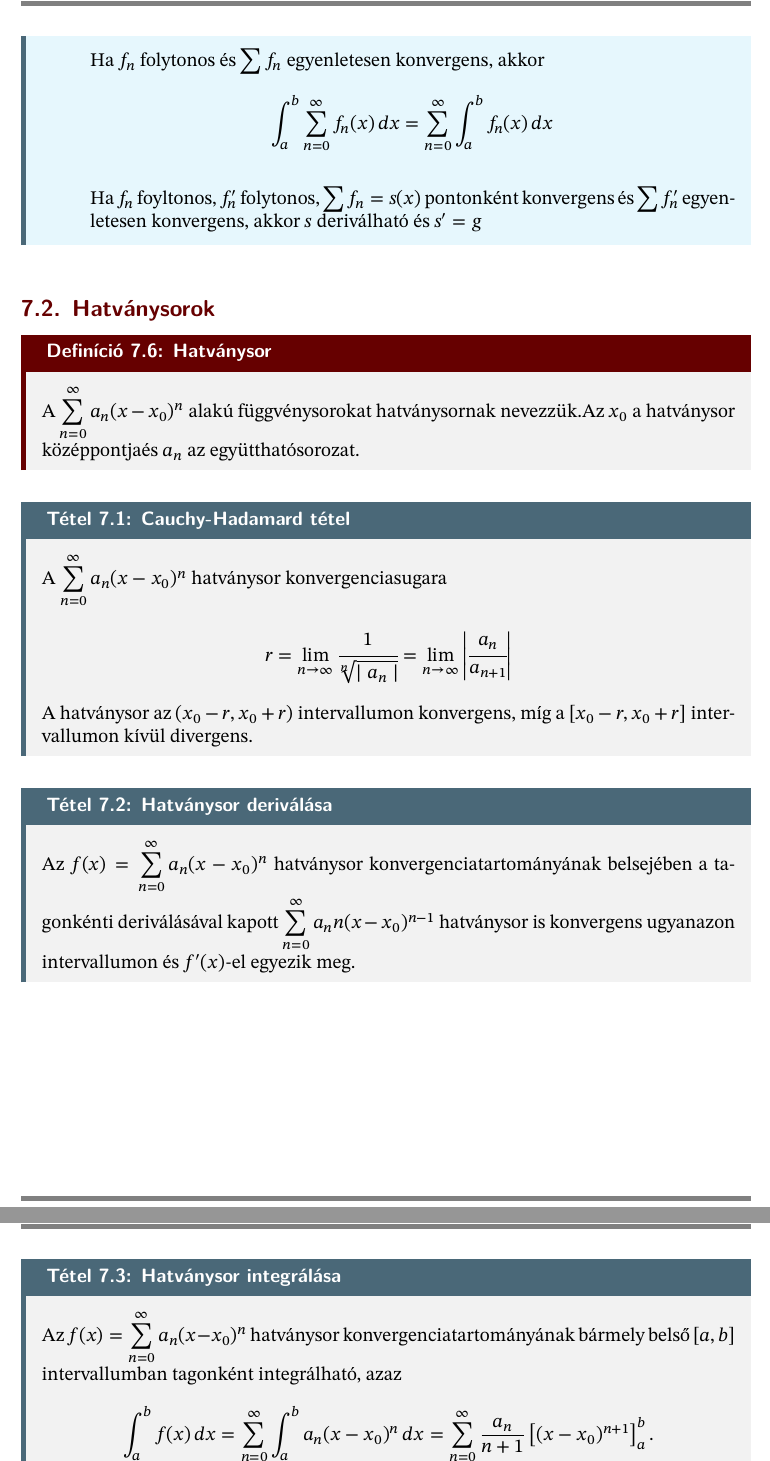
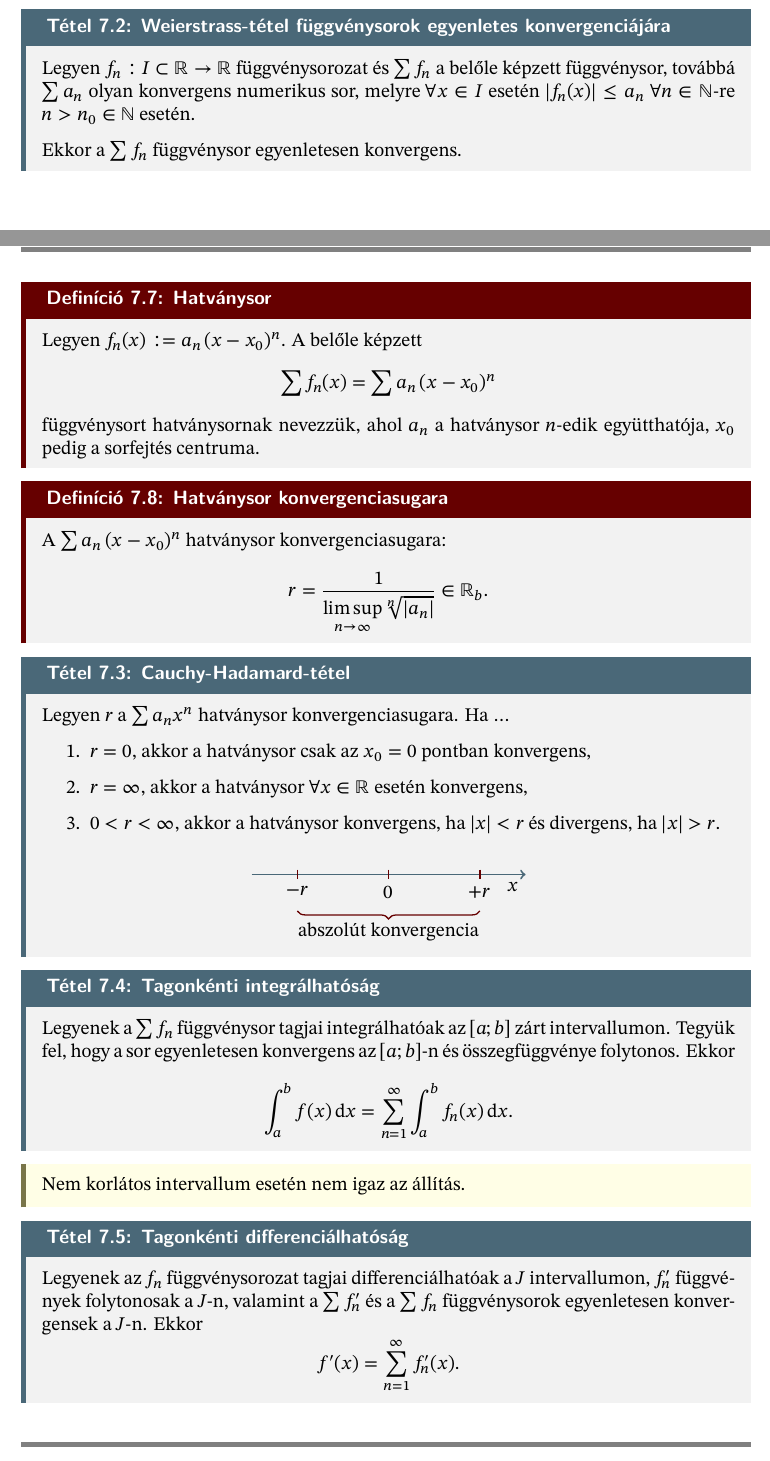
Before and after one commit to szilagyi-math/notes, a LaTeX document (content/G2/practice/07.tex): two parts of pages 2 and 3 of 4, joined at a grey line, cut at the place of the change. Compiled offline with XeLaTeX.

Commit message:
Add G2 P7

```diff
--- a/content/G2/practice/07.tex
+++ b/content/G2/practice/07.tex
@@ -1,10 +1,6 @@
 \documentclass[a4paper, 12pt]{scrartcl}
 
 \usepackage{math-practice}
-\usepackage{tikz}
-\usepackage{multicol}
-\usepackage{amsmath}
-\usepackage{arydshln}
 
 \area{Valós analízis}
 \title{Függvény- és hatványsorok}
@@ -40,2 +69,20 @@
+\begin{theorem}[Weierstrass-tétel függvénysorok egyenletes konvergenciájára]
+  Legyen $f_n : I \subset \Reals \to \Reals$ függvénysorozat és $\sum f_n$
+  a belőle képzett függvénysor, továbbá $\sum a_n$ olyan konvergens numerikus
+  sor, melyre $\forall x \in I$ esetén $|f_n(x)| \leq a_n$
+  $\forall n \in \mathbb N$-re $n > n_0 \in \mathbb N$ esetén.
+
+  Ekkor a $\sum f_n$ függvénysor egyenletesen konvergens.
+\end{theorem}
+
+\clearpage
+
+\begin{definition}[Hatványsor]
+  Legyen $f_n(x) := a_n \, (x - x_0)^n$. A belőle képzett
+  $$
+    \sum f_n(x) = \sum a_n \, (x - x_0)^n
+  $$
+  függvénysort hatványsornak nevezzük, ahol $a_n$ a hatványsor $n$-edik
+  együtthatója, $x_0$ pedig a sorfejtés centruma.
 \end{definition}
 
@@ -47,36 +89,57 @@
-\begin{blueBox}
-\begin{itemize}
-    \item[] Ha $f_n$ folytonos és $\displaystyle \sum f_n$ egyenletesen konvergens, akkor
-    \[
-    \int_{a}^{b} \sum_{n=0}^{\infty} f_n(x)\, dx = \sum_{n=0}^{\infty} \int_{a}^{b} f_n(x)\, dx
-    \]
-    \item[] Ha $f_n$ foyltonos, $f_n'$ folytonos, $\displaystyle \sum f_n = s(x)$ pontonként konvergens és $\displaystyle \sum f_n'$ egyenletesen konvergens, akkor $s$ deriválható és $s' = g$
-\end{itemize}
-\end{blueBox}
-
-\subsection{Hatványsorok}
-
-\begin{definition}[Hatványsor]
-    A $\displaystyle \sum_{n=0}^{\infty} a_n(x-x_0)^n$ alakú függvénysorokat hatványsornak nevezzük.Az $x_0$ a hatványsor középpontjaés $a_n$
-    az együtthatósorozat.
+\begin{definition}[Hatványsor konvergenciasugara]
+  A $\sum a_n \, (x - x_0)^n$ hatványsor konvergenciasugara:
+  $$
+    r = \frac{1}{\limsup\limits_{n \to \infty} \sqrt[n]{|a_n|}} \in \Reals_b
+    \text.
+  $$
 \end{definition}
 
-\begin{theorem}[Cauchy-Hadamard tétel]
-    A $\displaystyle \sum_{n=0}^{\infty} a_n(x-x_0)^n$ hatványsor konvergenciasugara
-    \[
-    r = \lim_{n \to \infty}\cfrac{1}{\sqrt[n]{\mid a_n \mid}} = \lim_{n \to \infty} \left|\cfrac{a_n }{a_{n+1}}\right|
-    \]
-    A hatványsor az $(x_0-r,x_0+r)$ intervallumon konvergens, míg a $[x_0-r, x_0+r]$ intervallumon kívül divergens.
+\begin{theorem}[Cauchy-Hadamard-tétel]
+  Legyen $r$ a $\sum a_n x^n$ hatványsor konvergenciasugara. Ha \dots
+  \begin{enumerate}
+    \item $r = 0$, akkor a hatványsor csak az $x_0 = 0$ pontban konvergens,
+    \item $r = \infty$, akkor a hatványsor $\forall x \in \Reals$ esetén
+          konvergens,
+    \item $0 < r < \infty$, akkor a hatványsor konvergens, ha $|x| < r$ és
+          divergens, ha $|x| > r$.
+  \end{enumerate}
+
+  \begin{center}
+    \begin{tikzpicture}[thick]
+      \draw[very thick, -to, draw=secondaryColor]
+      (0,0) -- (6,0) node[below left] {$x$};
+
+      \foreach \x/\l in {1/-r,3/0,5/+r}{
+          \draw[draw=primaryColor] (\x, 3pt) -- (\x, -3pt) node[below]{$\l$};
+        }
+      \draw [
+        draw=primaryColor,
+        decorate,
+        decoration={brace,amplitude=5pt,mirror,raise=4ex}
+      ]
+      (1,0) -- (5,0) node[midway,yshift=-3em] {abszolút konvergencia};
+    \end{tikzpicture}
+  \end{center}
 \end{theorem}
 
-\begin{theorem}[Hatványsor deriválása]
-    Az $f(x) = \displaystyle \sum_{n=0}^{\infty}a_n(x-x_0)^n$ hatványsor kon\-ver\-gen\-ci\-a\-tar\-to\-má\-nyá\-nak belsejében a tagonkénti deriválásával kapott $\displaystyle \sum_{n=0}^{\infty}a_n n (x-x_0)^{n-1}$ hatványsor is konvergens ugyanazon intervallumon és $f'(x)$-el egyezik meg.
+\begin{theorem}[Tagonkénti integrálhatóság]
+  Legyenek a $\sum f_n$ függvénysor tagjai integrálhatóak az $[a; b]$ zárt
+  intervallumon. Tegyük fel, hogy a sor egyenletesen konvergens az $[a; b]$-n
+  és összegfüggvénye folytonos. Ekkor
+  $$
+    \int_a^b f(x) \dd x = \sum_{n = 1}^{\infty} \int_a^b f_n(x) \dd x
+    \text.
+  $$
 \end{theorem}
 
-\begin{theorem}[Hatványsor integrálása]
-    Az $f(x) = \displaystyle \sum_{n=0}^{\infty}a_n(x-x_0)^n$ hatványsor kon\-ver\-gen\-ci\-a\-tar\-to\-má\-nyá\-nak bármely belső $[a,b]$ intervallumban tagonként integrálható, azaz
-    \[
-\int_a^b f(x) \, dx = \sum_{n=0}^\infty \int_a^b a_n (x - x_0)^n \, dx
-= \sum_{n=0}^\infty \frac{a_n}{n+1} \left[(x - x_0)^{n+1}\right]_a^b.
-\]
+\begin{note}
+  Nem korlátos intervallum esetén nem igaz az állítás.
+\end{note}
 
+\begin{theorem}[Tagonkénti diﬀerenciálhatóság]
+  Legyenek az $f_n$ függvénysorozat tagjai differenciálhatóak a $J$ intervallumon,
+  $f'_n$ függvények folytonosak a $J$-n, valamint a $\sum f'_n$ és a $\sum f_n$
+  függvénysorok egyenletesen konvergensek a $J$-n. Ekkor
+  $$
+    f'(x) = \sum_{n = 1}^{\infty} f'_n(x)
+    \text.
```
Also changed, not shown: content/G2/config.yml (+4 -1 lines), content/G2/practice/07.tex (160 more changed lines). Lines whose indentation alone changed are shown as unchanged.
